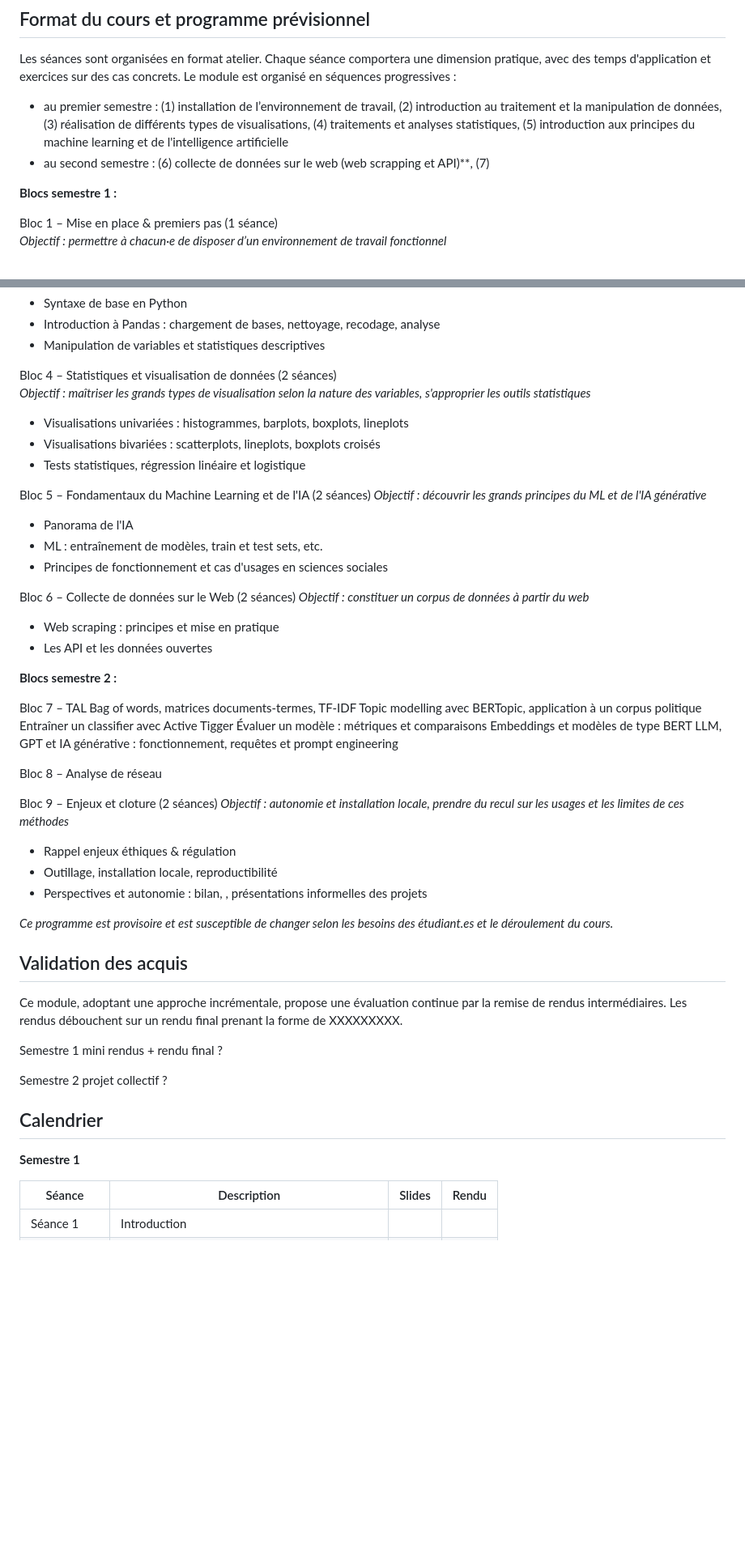
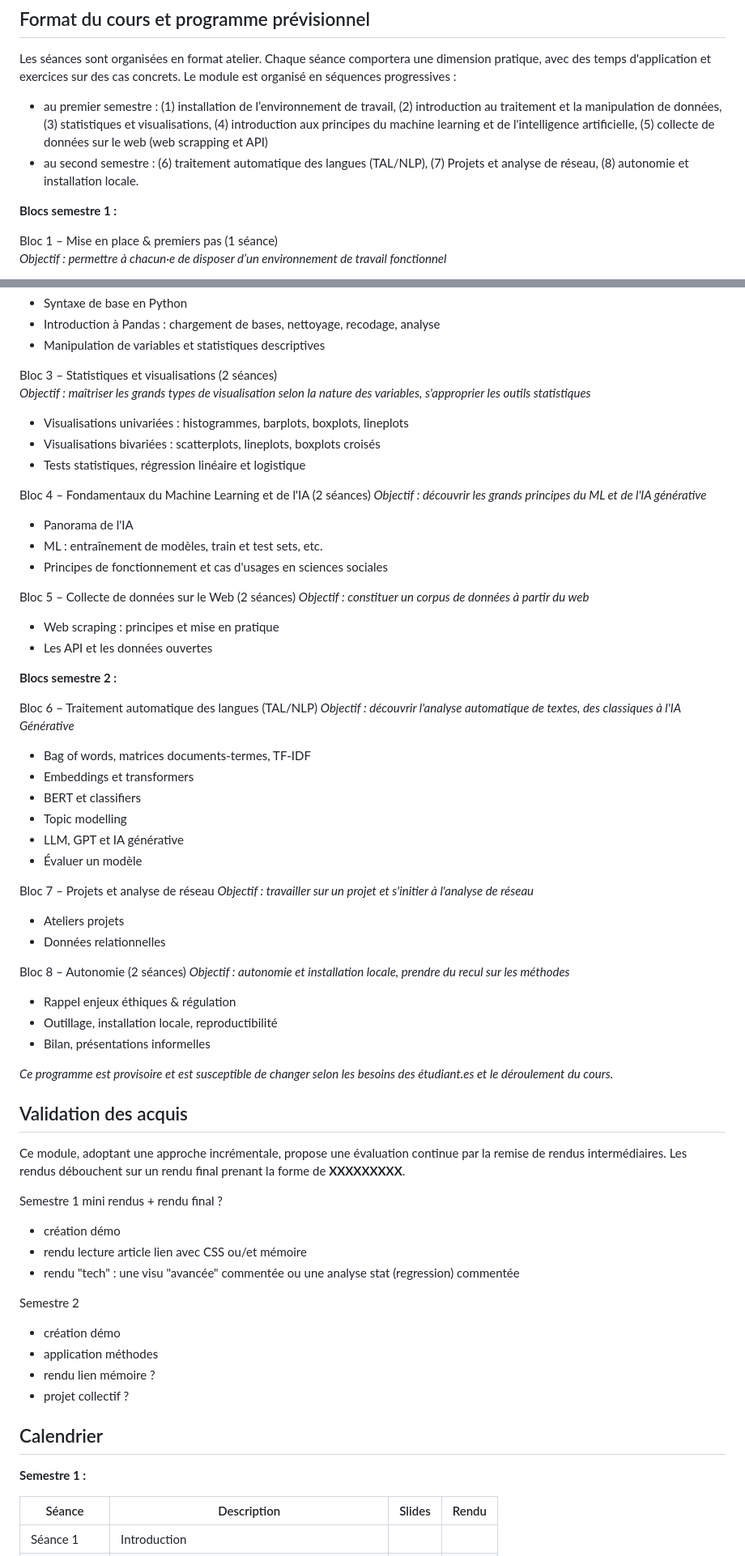
Before and after one commit to leomignot/methodes-computationnelles, a Markdown page: README.md, 2 parts joined by grey strips. Shown at 81% size. Rendered like a GitHub page; blank space fills up the shorter version.

```diff
--- a/README.md
+++ b/README.md
@@ -22,8 +22,8 @@ Ce repo contiendra les supports pour le cours de Méthodes Computationnelles - 4
 
 Les séances sont organisées en format atelier. Chaque séance comportera une dimension pratique, avec des temps d'application et exercices sur des cas concrets. Le module est organisé en séquences progressives :
 
-- au premier semestre : (1) installation de l’environnement de travail, (2) introduction au traitement et la manipulation de données, (3) réalisation de différents types de visualisations, (4) traitements et analyses statistiques, (5) introduction aux principes du machine learning et de l'intelligence artificielle
-- au second semestre : (6) collecte de données sur le web (web scrapping et API)**, (7)
+- au premier semestre : (1) installation de l’environnement de travail, (2) introduction au traitement et la manipulation de données, (3) statistiques et visualisations, (4) introduction aux principes du machine learning et de l'intelligence artificielle, (5) collecte de données sur le web (web scrapping et API)
+- au second semestre : (6) traitement automatique des langues (TAL/NLP), (7) Projets et analyse de réseau, (8) autonomie et installation locale.
 
 **Blocs semestre 1 :**
 
@@ -41,61 +41,74 @@ Bloc 2 – Initiation à Python et à Pandas (5 séances)
 - Introduction à Pandas : chargement de bases, nettoyage, recodage, analyse
 - Manipulation de variables et statistiques descriptives
 
-Bloc 4 – Statistiques et visualisation de données (2 séances)
+Bloc 3 – Statistiques et visualisations (2 séances)
 *Objectif : maîtriser les grands types de visualisation selon la nature des variables, s'approprier les outils statistiques*
 
 - Visualisations univariées : histogrammes, barplots, boxplots, lineplots
 - Visualisations bivariées : scatterplots, lineplots, boxplots croisés
 - Tests statistiques, régression linéaire et logistique
 
-Bloc 5 – Fondamentaux du Machine Learning et de l'IA (2 séances)
+Bloc 4 – Fondamentaux du Machine Learning et de l'IA (2 séances)
 *Objectif : découvrir les grands principes du ML et de l'IA générative*
 
 - Panorama de l'IA
 - ML : entraînement de modèles, train et test sets, etc.
 - Principes de fonctionnement et cas d'usages en sciences sociales
 
-Bloc 6 – Collecte de données sur le Web (2 séances)
+Bloc 5 – Collecte de données sur le Web (2 séances)
 *Objectif : constituer un corpus de données à partir du web*
+
 - Web scraping : principes et mise en pratique
 - Les API et les données ouvertes
 
 **Blocs semestre 2 :**
 
-Bloc 7 – TAL
-Bag of words, matrices documents-termes, TF-IDF
-Topic modelling avec BERTopic, application à un corpus politique
-Entraîner un classifier avec Active Tigger
-Évaluer un modèle : métriques et comparaisons
-Embeddings et modèles de type BERT
-LLM, GPT et IA générative : fonctionnement, requêtes et prompt engineering
+Bloc 6 – Traitement automatique des langues (TAL/NLP)
+*Objectif : découvrir l'analyse automatique de textes, des classiques à l'IA Générative*
 
-Bloc 8 – Analyse de réseau
+- Bag of words, matrices documents-termes, TF-IDF
+- Embeddings et transformers
+- BERT et classifiers
+- Topic modelling
+- LLM, GPT et IA générative
+- Évaluer un modèle
 
-Bloc 9 – Enjeux et cloture (2 séances)
-*Objectif : autonomie et installation locale, prendre du recul sur les usages et les limites de ces méthodes*
+Bloc 7 – Projets et analyse de réseau
+*Objectif : travailler sur un projet et s'initier à l'analyse de réseau*
+
+- Ateliers projets
+- Données relationnelles
+
+Bloc 8 – Autonomie (2 séances)
+*Objectif : autonomie et installation locale, prendre du recul sur les méthodes*
 
 - Rappel enjeux éthiques & régulation
 - Outillage, installation locale, reproductibilité
-- Perspectives et autonomie : bilan, , présentations informelles des projets
+- Bilan, présentations informelles
 
 *Ce programme est provisoire et est susceptible de changer selon les besoins des étudiant.es et le déroulement du cours.*
 
 ## Validation des acquis
 
 Ce module, adoptant une approche incrémentale, propose une évaluation continue par la remise de rendus intermédiaires.
-Les rendus débouchent sur un rendu final prenant la forme de XXXXXXXXX.
+Les rendus débouchent sur un rendu final prenant la forme de **XXXXXXXXX**.
 <!-- COMPLÉTER -->
 
 Semestre 1
 mini rendus + rendu final ?
+- création démo
+- rendu lecture article lien avec CSS ou/et mémoire
+- rendu "tech" : une visu "avancée" commentée ou une analyse stat (regression) commentée
 
 Semestre 2
-projet collectif ?
+- création démo
+- application méthodes
+- rendu lien mémoire ?
+- projet collectif ?
 
 ## Calendrier
 
-**Semestre 1**
+**Semestre 1 :**
 
 | Séance | Description | Slides | Rendu |
 |---|---|---|---|
```
Also changed, not shown: other parts of README.md (+27 -26 lines).
